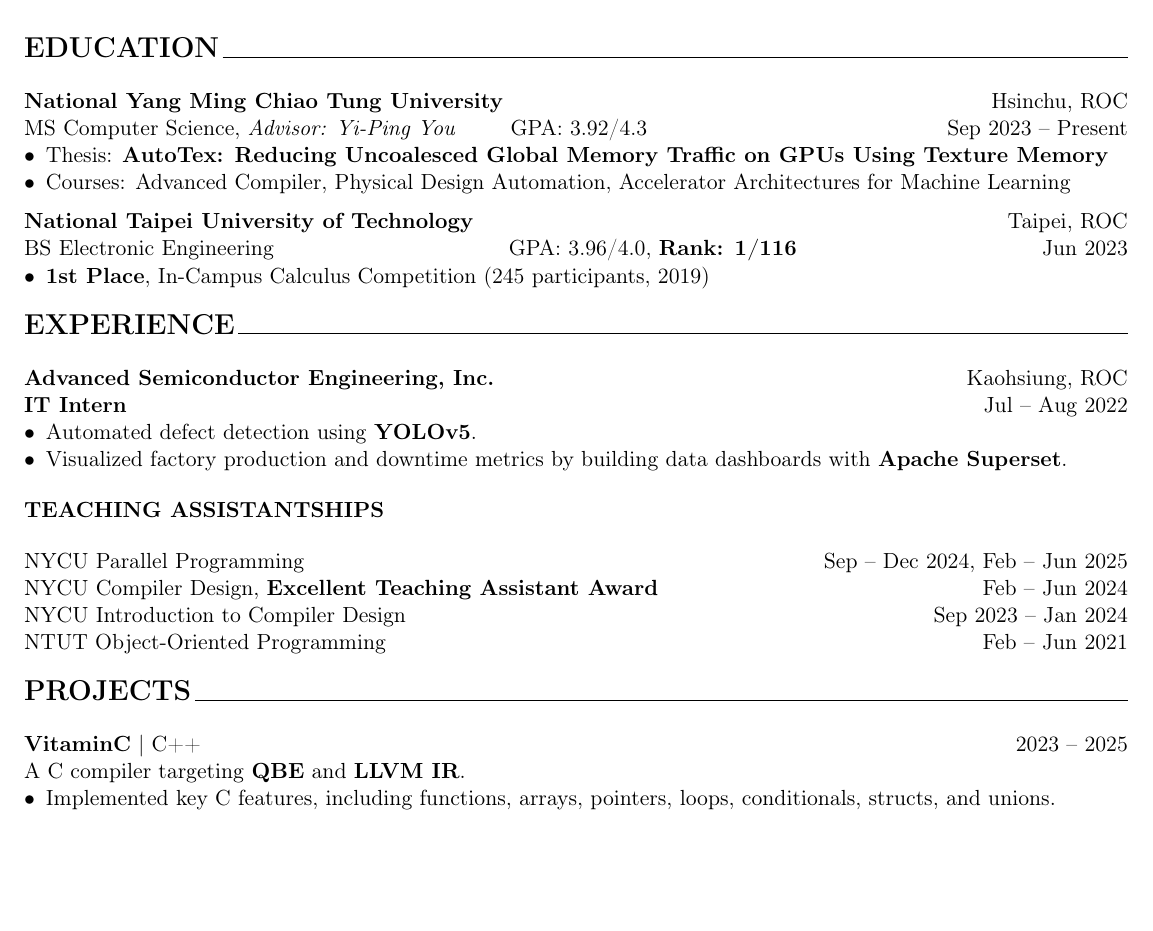
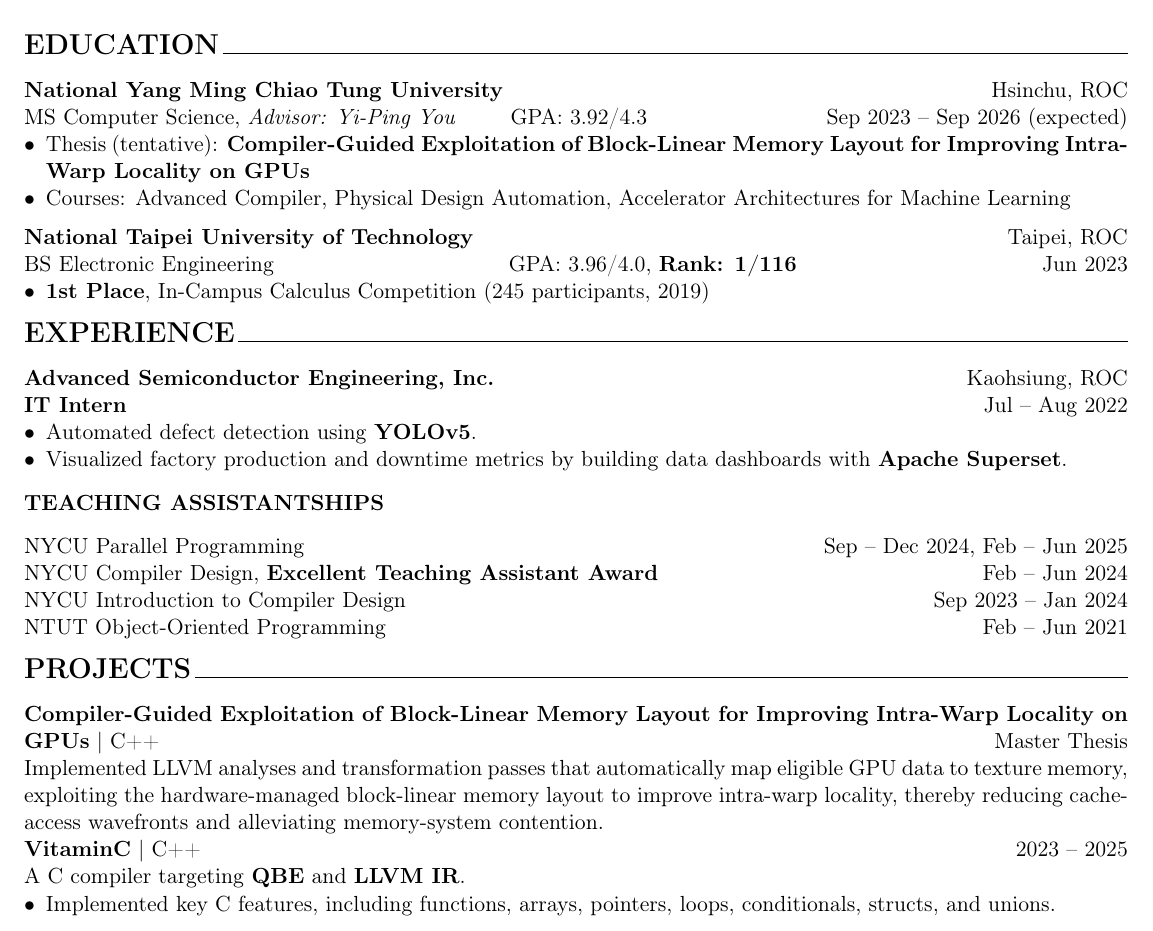
Before and after one commit to Lai-YT/lai-yt.github.io, a LaTeX CV (assets/files/resume.tex): part of the page, cut so that both start at the same text, the shorter picture padded with empty space. Compiled offline with pdfLaTeX.

Commit message:
Update thesis

```diff
--- a/assets/files/resume.tex
+++ b/assets/files/resume.tex
@@ -26,10 +26,10 @@
 
 \textbf{National Yang Ming Chiao Tung University} \hfill Hsinchu, ROC
 
-MS Computer Science, \textit{Advisor: Yi-Ping You} \,\qquad GPA: 3.92/4.3 \hfill Sep 2023 -- Present
+MS Computer Science, \textit{Advisor: Yi-Ping You} \,\qquad GPA: 3.92/4.3 \hfill Sep 2023 -- Sep 2026 (expected)
 
 \begin{itemize}[noitemsep, topsep=0pt, partopsep=0pt, parsep=0pt, leftmargin=*]
-    \item Thesis: \textbf{AutoTex: Reducing Uncoalesced Global Memory Traffic on GPUs Using Texture Memory}
+    \item Thesis (tentative): \textbf{Compiler-Guided Exploitation of Block-Linear Memory Layout for Improving Intra-Warp Locality on GPUs}
     \item Courses: Advanced Compiler, Physical Design Automation, Accelerator Architectures for Machine Learning
 \end{itemize}
 
@@ -69,6 +69,10 @@ NTUT Object-Oriented Programming \hfill Feb -- Jun 2021
 \begin{center}
     \textbf{\Large PROJECTS}\raggedright \,\hrulefill
 \end{center}
+
+\textbf{Compiler-Guided Exploitation of Block-Linear Memory Layout for Improving Intra-Warp Locality on GPUs} | C++ \hfill Master Thesis
+
+Implemented LLVM analyses and transformation passes that automatically map eligible GPU data to texture memory, exploiting the hardware-managed block-linear memory layout to improve intra-warp locality, thereby reducing cache-access wavefronts and alleviating memory-system contention.
 
 \textbf{\href{https://github.com/fruits-lab/vitaminc}{VitaminC}} | C++ \hfill 2023 -- 2025
 
```
Also changed, not shown: assets/files/resume.pdf.
